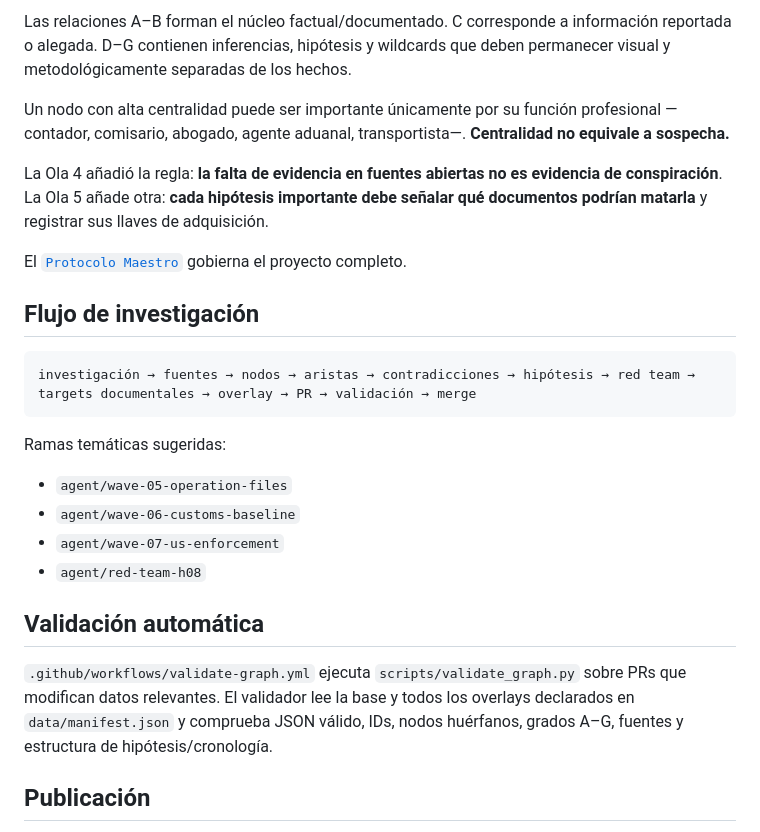
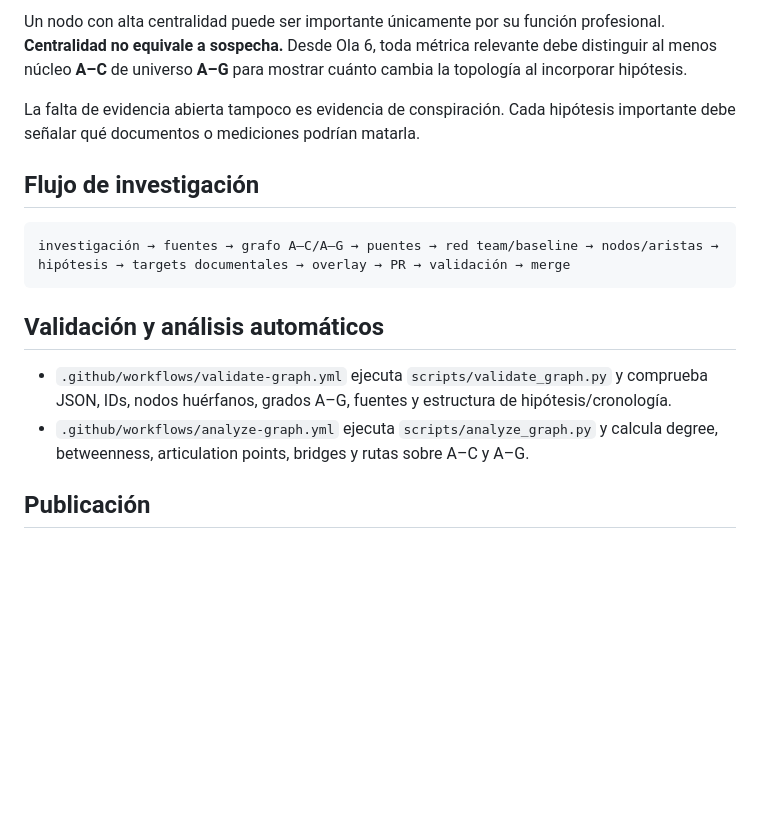
Before and after one commit to GustavoEEG/Diagrama-Inteligencia-Mexico, a Markdown page: README.md, the part around one of its changes. GitHub-like rendering; blank space fills up the shorter version.

````diff
--- a/README.md
+++ b/README.md
@@ -73,28 +81,18 @@ index.html
 
-Las relaciones A–B forman el núcleo factual/documentado. C corresponde a información reportada o alegada. D–G contienen inferencias, hipótesis y wildcards que deben permanecer visual y metodológicamente separadas de los hechos.
+Un nodo con alta centralidad puede ser importante únicamente por su función profesional. **Centralidad no equivale a sospecha.** Desde Ola 6, toda métrica relevante debe distinguir al menos núcleo **A–C** de universo **A–G** para mostrar cuánto cambia la topología al incorporar hipótesis.
 
-Un nodo con alta centralidad puede ser importante únicamente por su función profesional —contador, comisario, abogado, agente aduanal, transportista—. **Centralidad no equivale a sospecha.**
-
-La Ola 4 añadió la regla: **la falta de evidencia en fuentes abiertas no es evidencia de conspiración**. La Ola 5 añade otra: **cada hipótesis importante debe señalar qué documentos podrían matarla** y registrar sus llaves de adquisición.
-
-El [`Protocolo Maestro`](docs/PROTOCOLO_MAESTRO.md) gobierna el proyecto completo.
+La falta de evidencia abierta tampoco es evidencia de conspiración. Cada hipótesis importante debe señalar qué documentos o mediciones podrían matarla.
 
 ## Flujo de investigación
 
 ```text
-investigación → fuentes → nodos → aristas → contradicciones → hipótesis → red team → targets documentales → overlay → PR → validación → merge
+investigación → fuentes → grafo A–C/A–G → puentes → red team/baseline → nodos/aristas → hipótesis → targets documentales → overlay → PR → validación → merge
 ```
 
-Ramas temáticas sugeridas:
+## Validación y análisis automáticos
 
-- `agent/wave-05-operation-files`
-- `agent/wave-06-customs-baseline`
-- `agent/wave-07-us-enforcement`
-- `agent/red-team-h08`
-
-## Validación automática
-
-`.github/workflows/validate-graph.yml` ejecuta `scripts/validate_graph.py` sobre PRs que modifican datos relevantes. El validador lee la base y todos los overlays declarados en `data/manifest.json` y comprueba JSON válido, IDs, nodos huérfanos, grados A–G, fuentes y estructura de hipótesis/cronología.
+- `.github/workflows/validate-graph.yml` ejecuta `scripts/validate_graph.py` y comprueba JSON, IDs, nodos huérfanos, grados A–G, fuentes y estructura de hipótesis/cronología.
+- `.github/workflows/analyze-graph.yml` ejecuta `scripts/analyze_graph.py` y calcula degree, betweenness, articulation points, bridges y rutas sobre A–C y A–G.
 
 ## Publicación
 
````
Also changed, not shown: other parts of README.md (+25 -17 lines).
